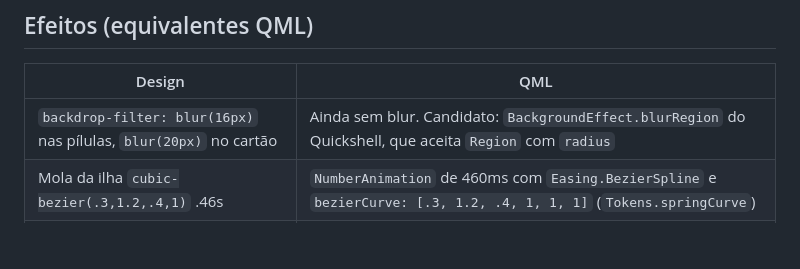
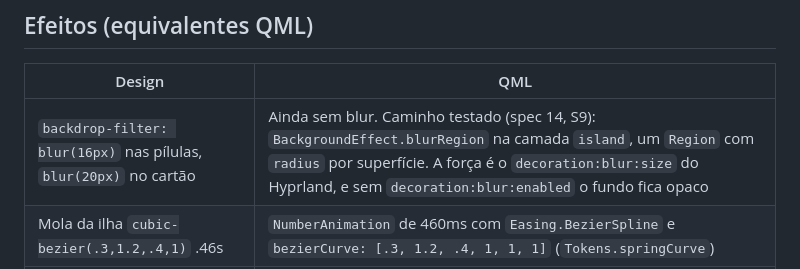
Before and after one commit to CaioNazario/island-omarchy, a Markdown page: specs/01-design-tokens.md, the part around the change. Drawn GitHub-style; blank space fills up the shorter version.

```diff
--- a/specs/01-design-tokens.md
+++ b/specs/01-design-tokens.md
@@ -87,7 +87,7 @@ Dois dos temas do design (`THEMES` em design/logic.js), escolhidos no editor de
 
 | Design | QML |
 |---|---|
-| `backdrop-filter: blur(16px)` nas pílulas, `blur(20px)` no cartão | Ainda sem blur. Candidato: `BackgroundEffect.blurRegion` do Quickshell, que aceita `Region` com `radius` |
+| `backdrop-filter: blur(16px)` nas pílulas, `blur(20px)` no cartão | Ainda sem blur. Caminho testado (spec 14, S9): `BackgroundEffect.blurRegion` na camada `island`, um `Region` com `radius` por superfície. A força é o `decoration:blur:size` do Hyprland, e sem `decoration:blur:enabled` o fundo fica opaco |
 | Mola da ilha `cubic-bezier(.3,1.2,.4,1)` .46s | `NumberAnimation` de 460ms com `Easing.BezierSpline` e `bezierCurve: [.3, 1.2, .4, 1, 1, 1]` (`Tokens.springCurve`) |
 | Cartões `cubic-bezier(.3,1.15,.4,1)` .4s | Mesma técnica, `Tokens.cardCurve`, 400ms |
 | Crossfade de conteúdo `.22s ease` com atraso `.08s` | `SequentialAnimation` com `PauseAnimation` de 80ms + `opacity` em 220ms |
```
Also changed, not shown: specs/14-spikes.md (+15 -0 lines).
